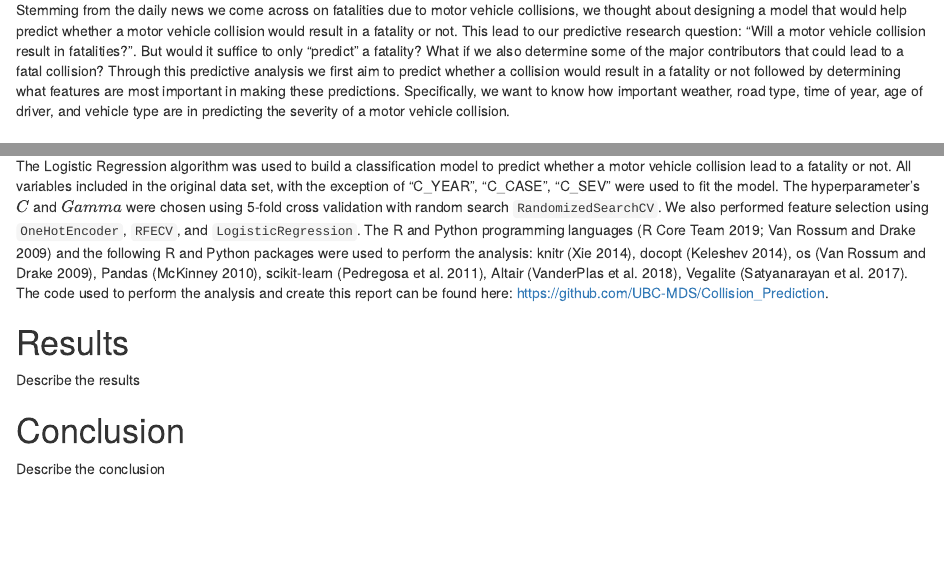
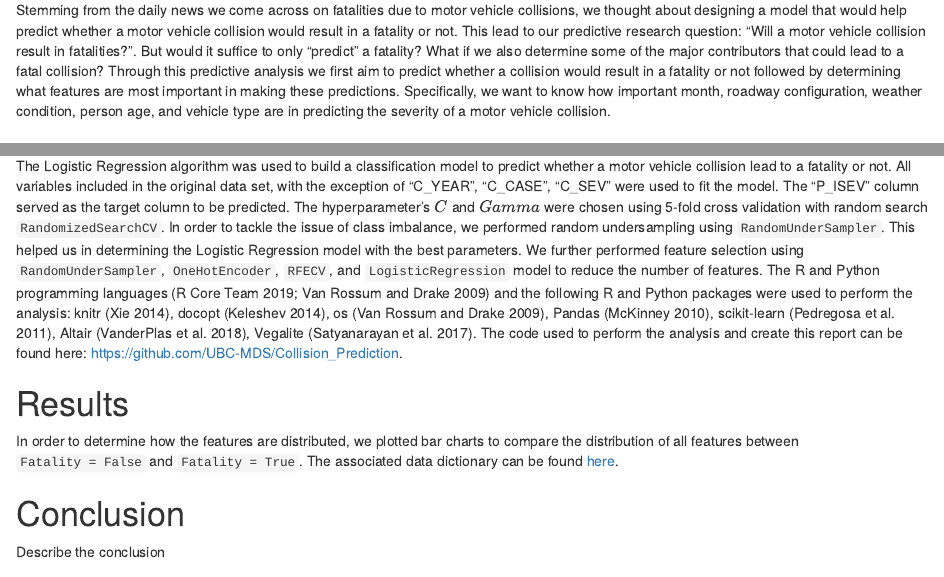
Before and after one commit to UBC-MDS/Collision_Prediction, an R Markdown document (doc/collision_prediction_report.Rmd): the page in a window 1100 px wide, from 380 px down, and a second part further down, joined at a grey line. Rendered offline with R 4.5, knitr and Pandoc, with nearby package versions.

Commit message:
Updated content under `Model` section

```diff
--- a/doc/collision_prediction_report.Rmd
+++ b/doc/collision_prediction_report.Rmd
@@ -24,17 +24,17 @@ library(tidyverse)
 
 # Introduction
 
-Stemming from the daily news we come across on fatalities due to motor vehicle collisions, we thought about designing a model that would help predict whether a motor vehicle collision would result in a fatality or not. This lead to our predictive research question: "Will a motor vehicle collision result in fatalities?". But would it suffice to only "predict" a fatality? What if we also determine some of the major contributors that could lead to a fatal collision? Through this predictive analysis we first aim to predict whether a collision would result in a fatality or not followed by determining what features are most important in making these predictions. Specifically, we want to know how important weather, road type, time of year, age of driver, and vehicle type are in predicting the severity of a motor vehicle collision.
+Stemming from the daily news we come across on fatalities due to motor vehicle collisions, we thought about designing a model that would help predict whether a motor vehicle collision would result in a fatality or not. This lead to our predictive research question: "Will a motor vehicle collision result in fatalities?". But would it suffice to only "predict" a fatality? What if we also determine some of the major contributors that could lead to a fatal collision? Through this predictive analysis we first aim to predict whether a collision would result in a fatality or not followed by determining what features are most important in making these predictions. Specifically, we want to know how important month, roadway configuration, weather condition, person age, and vehicle type are in predicting the severity of a motor vehicle collision.
 
 # Analysis
 ## Data
 The data set that will be used in this project has been sourced from the National Collision Database, published by Transport Canada, which can be found [here](https://open.canada.ca/data/en/dataset/1eb9eba7-71d1-4b30-9fb1-30cbdab7e63a). The National Collision Database contains data on all of the police-reported motor vehicle collisions on public roads in Canada from 1999 to the most recent available data from 2017. We will start off our analysis using the data collected from collisions that occurred in 2017. This data set contains information licensed under the Open Government Licence – Canada.
 
 ## Model
-The Logistic Regression algorithm was used to build a classification model to predict whether a motor vehicle collision lead to a fatality or not. All variables included in the original data set, with the exception of "C_YEAR", "C_CASE", "C_SEV" were used to fit the model. The hyperparameter's $C$ and $Gamma$ were chosen using 5-fold cross validation with random search `RandomizedSearchCV`. We also performed feature selection using `OneHotEncoder`, `RFECV`, and `LogisticRegression`. The R and Python programming languages [@R; @Python] and the following R and Python packages were used to perform the analysis: knitr [@knitr], docopt [@docoptpython], os [@Python], Pandas [@mckinney-proc-scipy-2010], scikit-learn [@scikit-learn], Altair [@altair], Vegalite [@vegalite]. The code used to perform the analysis and create this report can be found here: <https://github.com/UBC-MDS/Collision_Prediction>.
+The Logistic Regression algorithm was used to build a classification model to predict whether a motor vehicle collision lead to a fatality or not. All variables included in the original data set, with the exception of "C_YEAR", "C_CASE", "C_SEV" were used to fit the model. The "P_ISEV" column served as the target column to be predicted. The hyperparameter's $C$ and $Gamma$ were chosen using 5-fold cross validation with random search `RandomizedSearchCV`. In order to tackle the issue of class imbalance, we performed random undersampling using `RandomUnderSampler`. This helped us in determining the Logistic Regression model with the best parameters. We further performed feature selection using `RandomUnderSampler`, `OneHotEncoder`, `RFECV`, and `LogisticRegression` model to reduce the number of features. The R and Python programming languages [@R; @Python] and the following R and Python packages were used to perform the analysis: knitr [@knitr], docopt [@docoptpython], os [@Python], Pandas [@mckinney-proc-scipy-2010], scikit-learn [@scikit-learn], Altair [@altair], Vegalite [@vegalite]. The code used to perform the analysis and create this report can be found here: <https://github.com/UBC-MDS/Collision_Prediction>.
 
 # Results
-Describe the results
+In order to determine how the features are distributed, we plotted bar charts to compare the distribution of all features between `Fatality = False` and `Fatality = True`. The associated data dictionary can be found [here](https://open.canada.ca/data/en/dataset/1eb9eba7-71d1-4b30-9fb1-30cbdab7e63a/resource/09b74afc-2745-4382-8a02-3e256c4b28fd).
 
 # Conclusion
 Describe the conclusion
```
